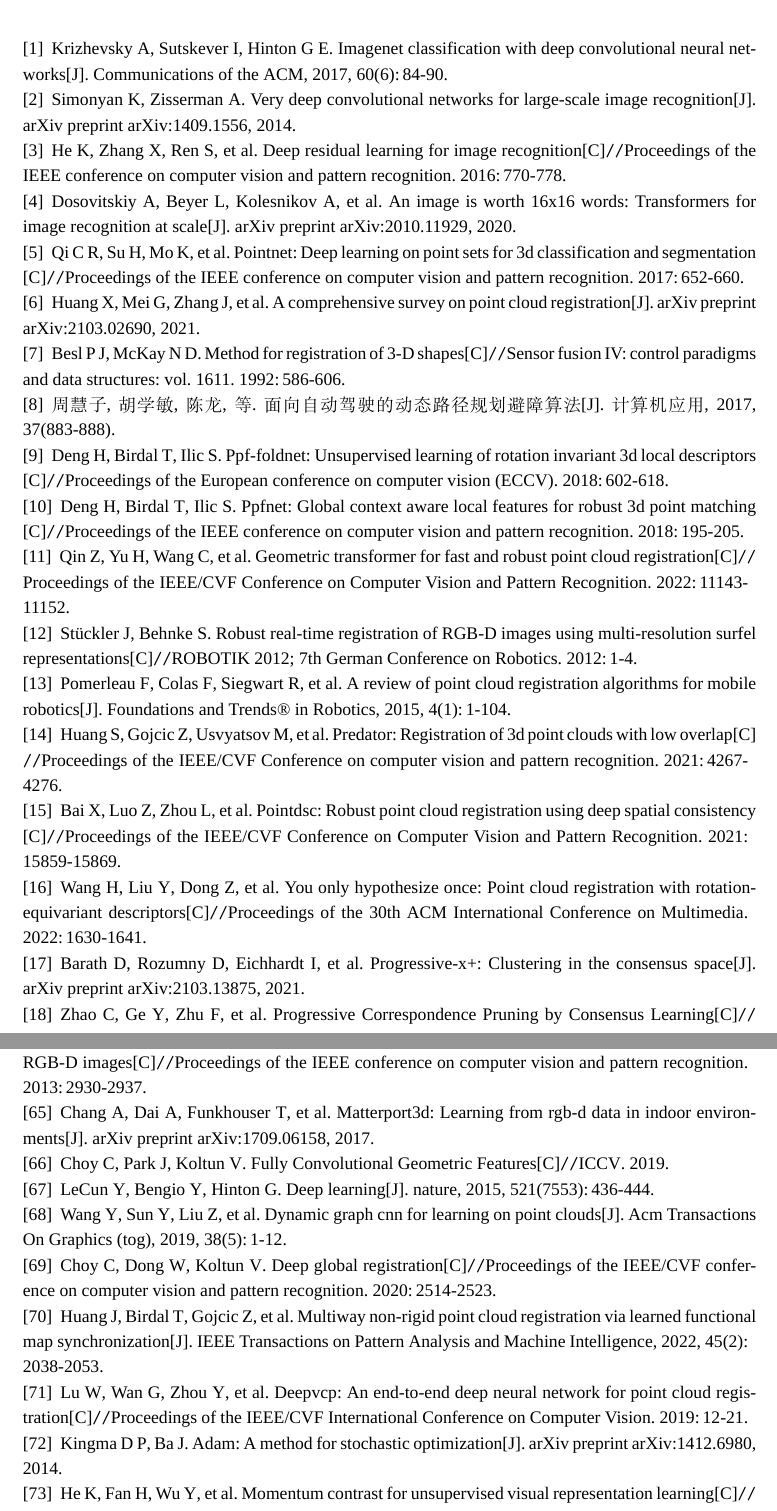
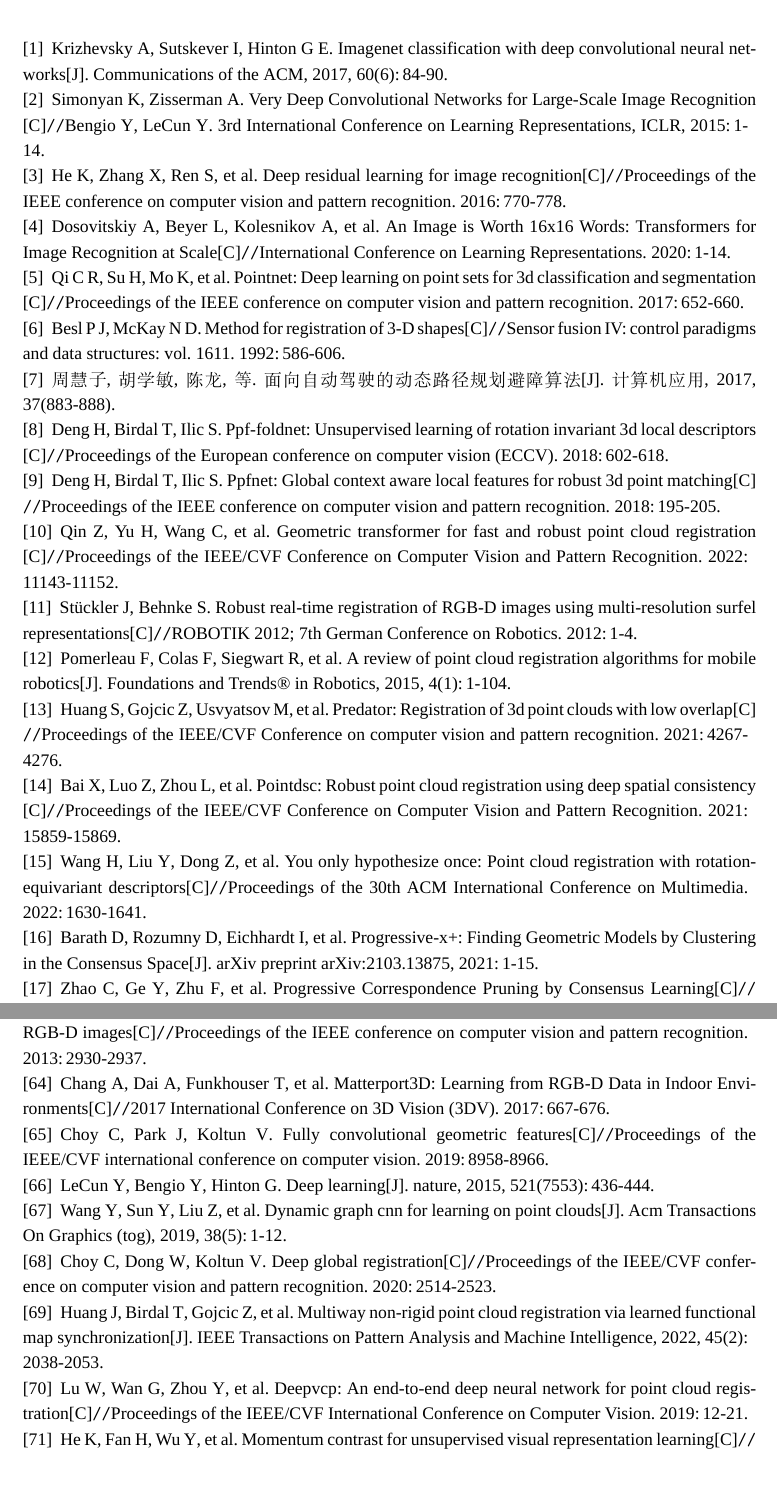
Before and after one commit to RunyiYang/UndergraduateThesis, a LaTeX thesis (undergraduate-thesis/main.tex, which reads undergraduate-thesis/misc/ref.bib): two parts of pages 67 and 70 of 72, joined at a grey line, cut so that both start at the same text, the shorter picture padded with empty space. Compiled offline with XeLaTeX; a missing font is replaced by an installed copy or a similar font.

Commit message:
20230917

```diff
--- a/undergraduate-thesis/misc/ref.bib
+++ b/undergraduate-thesis/misc/ref.bib
@@ -94,11 +94,16 @@
   publisher={AcM New York, NY, USA}
 }
 
-@article{simonyan2014very,
-  title={Very deep convolutional networks for large-scale image recognition},
-  author={Simonyan, Karen and Zisserman, Andrew},
-  journal={arXiv preprint arXiv:1409.1556},
-  year={2014}
+@inproceedings{simonyan2014very,
+  author       = {Karen Simonyan and
+                  Andrew Zisserman},
+  editor       = {Yoshua Bengio and
+                  Yann LeCun},
+  title        = {Very Deep Convolutional Networks for Large-Scale Image Recognition},
+  booktitle    = {3rd International Conference on Learning Representations, {ICLR},
+                  },
+  pages           = {1--14},
+  year         = {2015},
 }
 
 @inproceedings{he2016deep,
@@ -109,10 +114,11 @@
   year={2016}
 }
 
-@article{dosovitskiy2020image,
-  title={An image is worth 16x16 words: Transformers for image recognition at scale},
+@inproceedings{dosovitskiy2020image,
+  title={An Image is Worth 16x16 Words: Transformers for Image Recognition at Scale},
   author={Dosovitskiy, Alexey and Beyer, Lucas and Kolesnikov, Alexander and Weissenborn, Dirk and Zhai, Xiaohua and Unterthiner, Thomas and Dehghani, Mostafa and Minderer, Matthias and Heigold, Georg and Gelly, Sylvain and others},
-  journal={arXiv preprint arXiv:2010.11929},
+  booktitle={International Conference on Learning Representations},
+  pages           = {1--14},
   year={2020}
 }
 
@@ -228,9 +234,10 @@
 }
 
 @article{barath2021progressive,
-  title={Progressive-x+: Clustering in the consensus space},
+  title={Progressive-x+: Finding Geometric Models by Clustering in the Consensus Space},
   author={Barath, Daniel and Rozumny, Denys and Eichhardt, Ivan and Hajder, Levente and Matas, Jiri},
   journal={arXiv preprint arXiv:2103.13875},
+  pages           = {1-15},
   year={2021}
 }
 
@@ -445,6 +452,7 @@
   title={Shapenet: An information-rich 3d model repository},
   author={Chang, Angel X and Funkhouser, Thomas and Guibas, Leonidas and Hanrahan, Pat and Huang, Qixing and Li, Zimo and Savarese, Silvio and Savva, Manolis and Song, Shuran and Su, Hao and others},
   journal={arXiv preprint arXiv:1512.03012},
+  pages           = {1-11},
   year={2015}
 }
 
@@ -748,18 +758,21 @@
 }
 
 
-@article{chang2017matterport3d,
-  title={Matterport3d: Learning from rgb-d data in indoor environments},
-  author={Chang, Angel and Dai, Angela and Funkhouser, Thomas and Halber, Maciej and Niessner, Matthias and Savva, Manolis and Song, Shuran and Zeng, Andy and Zhang, Yinda},
-  journal={arXiv preprint arXiv:1709.06158},
-  year={2017}
+@inproceedings{chang2017matterport3d,
+  title={Matterport3D: Learning from RGB-D Data in Indoor Environments},
+  author={Chang, Angel and Dai, Angela and Funkhouser, Thomas and Halber, Maciej and Niebner, Matthias and Savva, Manolis and Song, Shuran and Zeng, Andy and Zhang, Yinda},
+  booktitle={2017 International Conference on 3D Vision (3DV)},
+  pages={667--676},
+  year={2017},
+  organization={IEEE}
 }
 
 @inproceedings{FCGF2019,
-    author = {Christopher Choy and Jaesik Park and Vladlen Koltun},
-    title = {Fully Convolutional Geometric Features},
-    booktitle = {ICCV},
-    year = {2019},
+  title={Fully convolutional geometric features},
+  author={Choy, Christopher and Park, Jaesik and Koltun, Vladlen},
+  booktitle={Proceedings of the IEEE/CVF international conference on computer vision},
+  pages={8958--8966},
+  year={2019}
 }
 
 @article{wang2019dynamic,
@@ -819,8 +833,3 @@
   year={2019}
 }
 
-@article{kingma2014adam,
-  title={Adam: A method for stochastic optimization},
-  author={Kingma, Diederik P and Ba, Jimmy},
-  journal={arXiv preprint arXiv:1412.6980},
-  year={2014}
@@ -827,3 +841,5 @@
+  pages           = {1-15},
+  year={2015}
 }
 
 @inproceedings{he2020momentum,
```
Also changed, not shown: undergraduate-thesis/._wordcount_selection.tex (+1 -1 lines), undergraduate-thesis/chapters/._wordcount_selection.tex (+1 -1 lines), undergraduate-thesis/chapters/1_introduction.tex (+1 -1 lines), undergraduate-thesis/misc/._wordcount_selection.tex (+1 -5 lines), undergraduate-thesis/misc/ref.bib (10 more changed lines), 3 other files.
